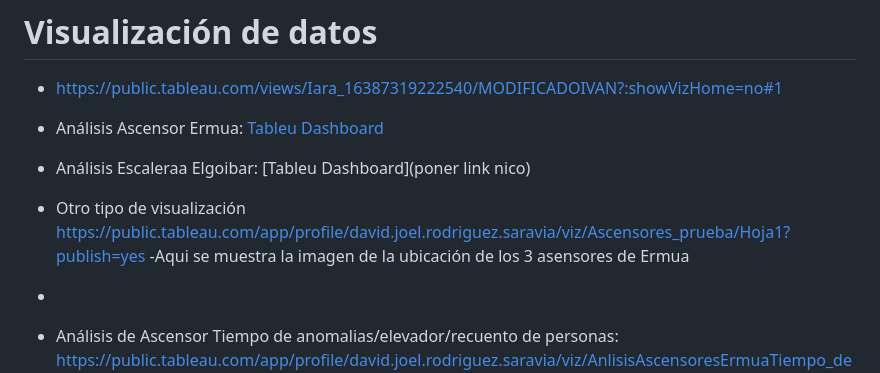
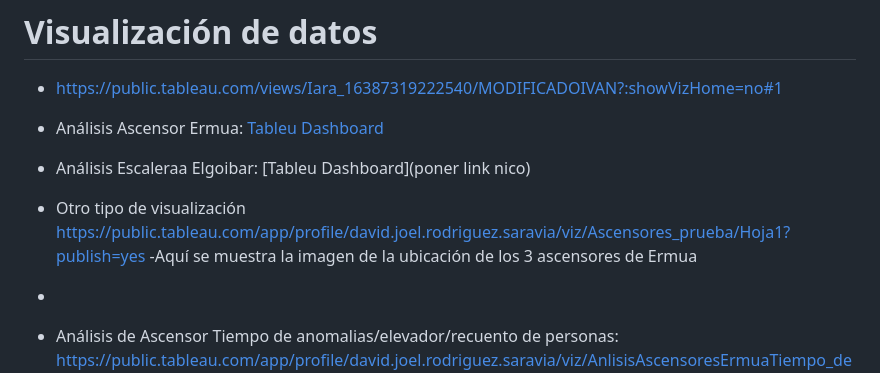
Before and after one commit to Arakistech/ASCENSORELGOIBAR, a Markdown page: README.md, the part around the change. Drawn GitHub-style.

```diff
--- a/README.md
+++ b/README.md
@@ -133,7 +133,7 @@ https://jaksv.medium.com/how-to-upload-a-csv-file-to-influxdb-2-0-238b4f1015e5
 - Análisis Escaleraa Elgoibar: [Tableu Dashboard](poner link nico)
 
 - Otro tipo de visualización https://public.tableau.com/app/profile/david.joel.rodriguez.saravia/viz/Ascensores_prueba/Hoja1?publish=yes
--Aqui se muestra la imagen de la ubicación de los 3 asensores de Ermua
+-Aquí se muestra la imagen de la ubicación de los 3 ascensores de Ermua
 -
 - Análisis de Ascensor Tiempo de anomalias/elevador/recuento de personas: https://public.tableau.com/app/profile/david.joel.rodriguez.saravia/viz/AnlisisAscensoresErmuaTiempo_de_anomalias_elevador_recuento_de_personas/Hoja1?publish=yes
 
```
